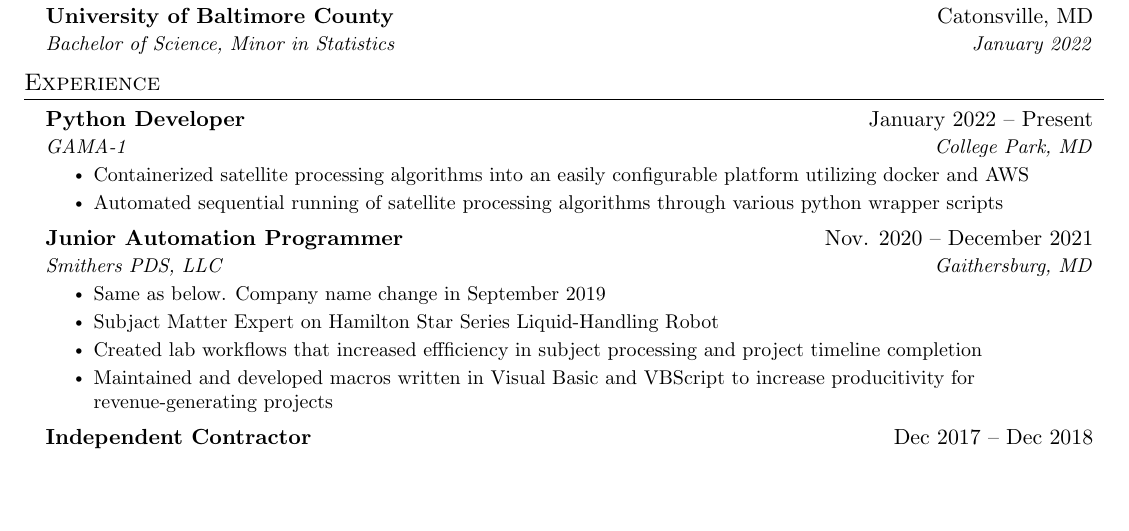
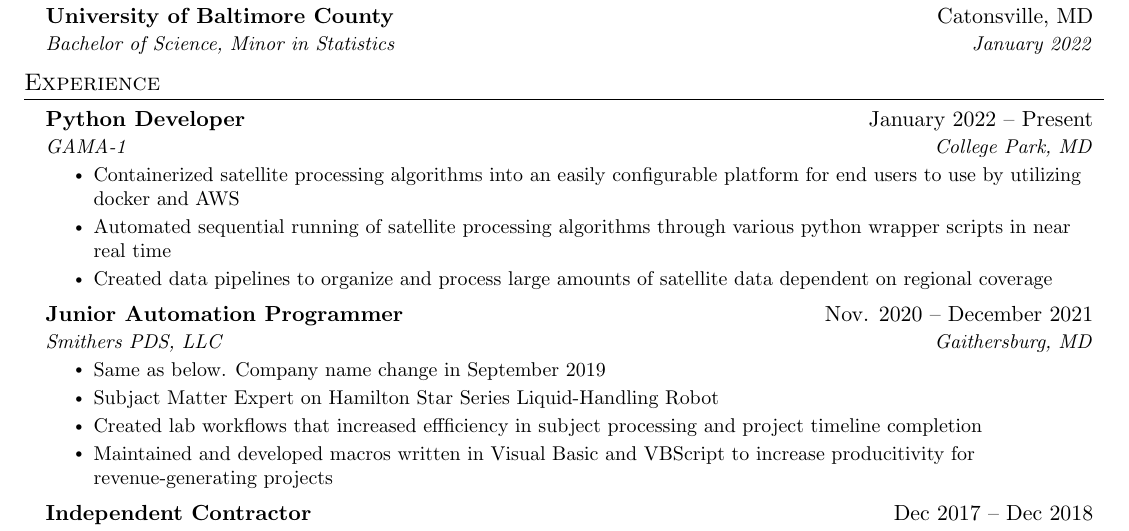
Before and after one commit to Ziyan-Imran/Resume, a LaTeX CV (resume.tex): part of the page, cut so that both start at the same text, the shorter picture padded with empty space. Compiled offline with pdfLaTeX.

Commit message:
Added third bullet point for Gama-1

```diff
--- a/resume.tex
+++ b/resume.tex
@@ -136,9 +136,12 @@
       {Python Developer}{January 2022 -- Present}
       {GAMA-1}{College Park, MD}
       \resumeItemListStart
-        \resumeItem{Containerized satellite processing algorithms into an
-                    easily configurable platform utilizing docker and AWS}
-        \resumeItem{Automated sequential running of satellite processing algorithms through various python wrapper scripts}
+        \resumeItem{Containerized satellite processing algorithms into an easily
+                    configurable platform for end users to use by utilizing docker and AWS}
+        \resumeItem{Automated sequential running of satellite processing algorithms
+                    through various python wrapper scripts in near real time}
+        \resumeItem{Created data pipelines to organize and process large
+                    amounts of satellite data dependent on regional coverage}
       \resumeItemListEnd
 
 % -----------Multiple Positions Heading-----------
```
Also changed, not shown: resume.pdf, resume.tex (1 more changed lines).
